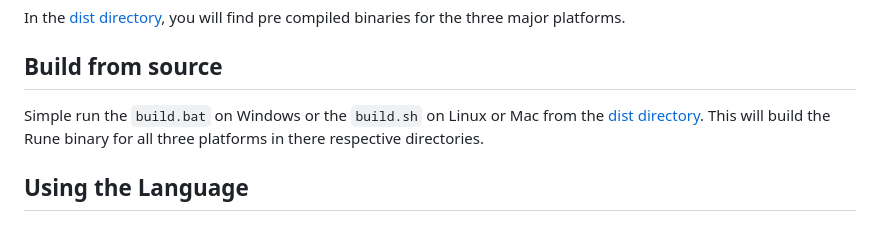
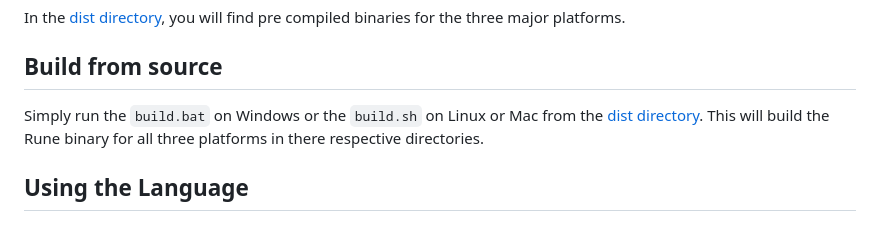
Before and after one commit to RednibCoding/rune-lang, a Markdown page: README.md, the part around the change. Rendered like a GitHub page.

```diff
--- a/README.md
+++ b/README.md
@@ -19,7 +19,7 @@ Rune stands out for being:
 In the [dist directory](dist/), you will find pre compiled binaries for the three major platforms.
 
 ## Build from source
-Simple run the `build.bat` on Windows or the `build.sh` on Linux or Mac from the [dist directory](dist/). This will build the Rune binary for all three platforms in there respective directories.
+Simply run the `build.bat` on Windows or the `build.sh` on Linux or Mac from the [dist directory](dist/). This will build the Rune binary for all three platforms in there respective directories.
 
 ## Using the Language
 
```
